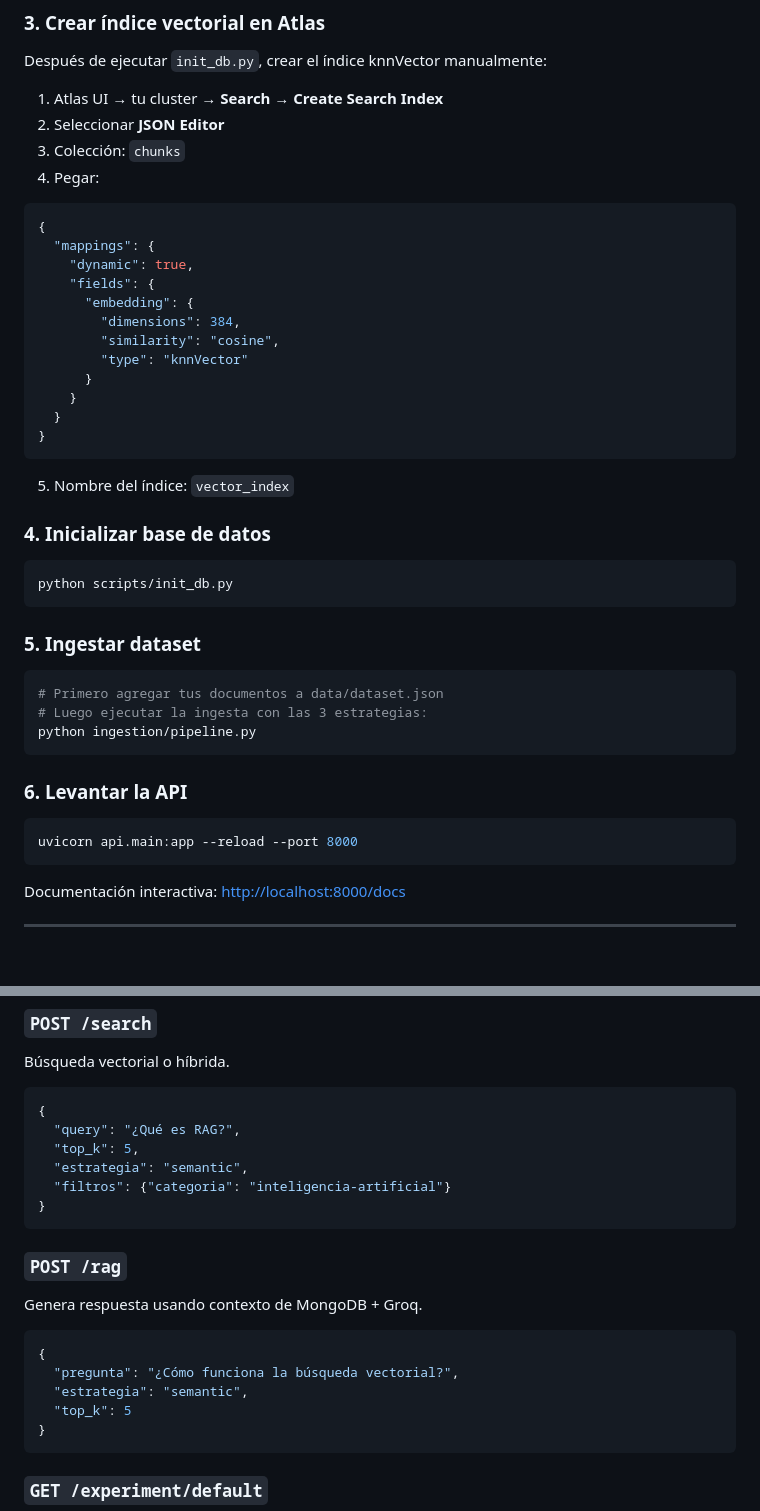
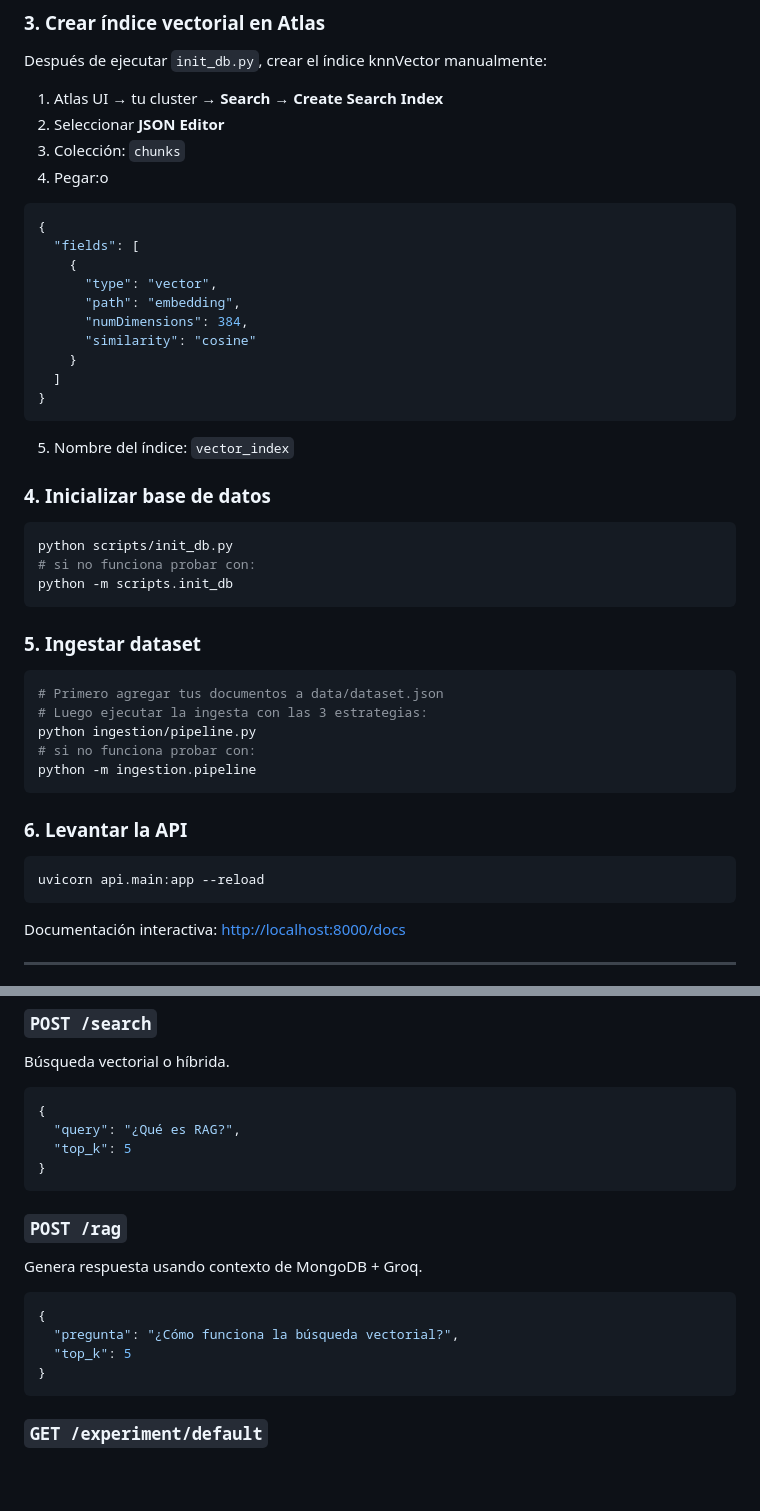
Before and after one commit to sebas-1610/rag-mongodb, a Markdown page: README.md, 2 parts joined by grey strips. Drawn GitHub-style; blank space fills up the shorter version.

Commit message:
readme actualizado

````diff
--- a/README.md
+++ b/README.md
@@ -74,20 +74,18 @@ Después de ejecutar `init_db.py`, crear el índice knnVector manualmente:
 1. Atlas UI → tu cluster → **Search** → **Create Search Index**
 2. Seleccionar **JSON Editor**
 3. Colección: `chunks`
-4. Pegar:
+4. Pegar:o
 
 ```json
 {
-  "mappings": {
-    "dynamic": true,
-    "fields": {
-      "embedding": {
-        "dimensions": 384,
-        "similarity": "cosine",
-        "type": "knnVector"
-      }
+  "fields": [
+    {
+      "type": "vector",
+      "path": "embedding",
+      "numDimensions": 384,
+      "similarity": "cosine"
     }
-  }
+  ]
 }
 ```
 
@@ -97,6 +95,8 @@ Después de ejecutar `init_db.py`, crear el índice knnVector manualmente:
 
 ```bash
 python scripts/init_db.py
+# si no funciona probar con:
+python -m scripts.init_db
 ```
 
 ### 5. Ingestar dataset
@@ -105,12 +105,14 @@ python scripts/init_db.py
 # Primero agregar tus documentos a data/dataset.json
 # Luego ejecutar la ingesta con las 3 estrategias:
 python ingestion/pipeline.py
+# si no funciona probar con:
+python -m ingestion.pipeline
 ```
 
 ### 6. Levantar la API
 
 ```bash
-uvicorn api.main:app --reload --port 8000
+uvicorn api.main:app --reload
 ```
 
 Documentación interactiva: [http://localhost:8000/docs](http://localhost:8000/docs)
@@ -131,9 +133,7 @@ Búsqueda vectorial o híbrida.
 ```json
 {
   "query": "¿Qué es RAG?",
-  "top_k": 5,
-  "estrategia": "semantic",
-  "filtros": {"categoria": "inteligencia-artificial"}
+  "top_k": 5
 }
 ```
 
@@ -143,7 +143,6 @@ Genera respuesta usando contexto de MongoDB + Groq.
 ```json
 {
   "pregunta": "¿Cómo funciona la búsqueda vectorial?",
-  "estrategia": "semantic",
   "top_k": 5
 }
 ```
````
